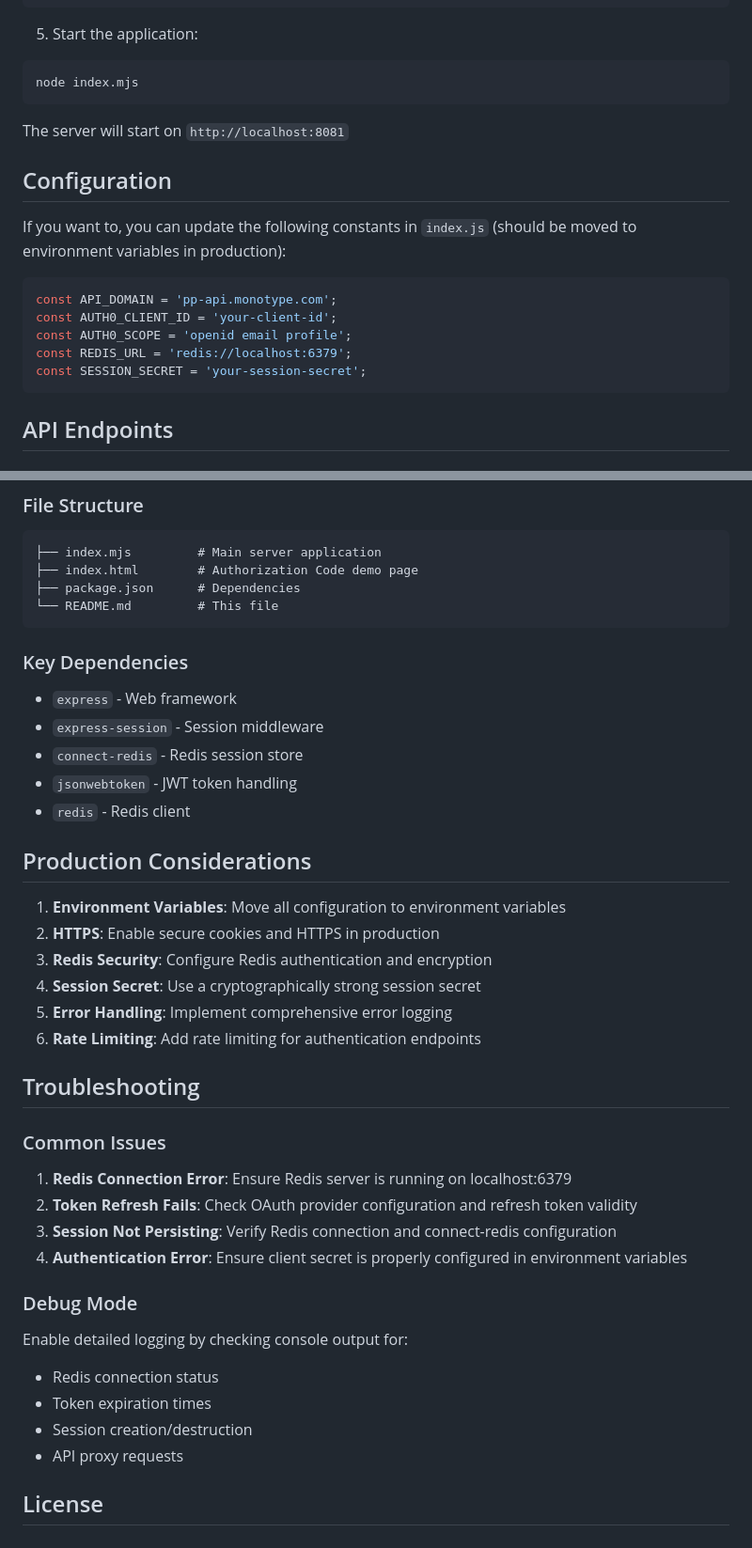
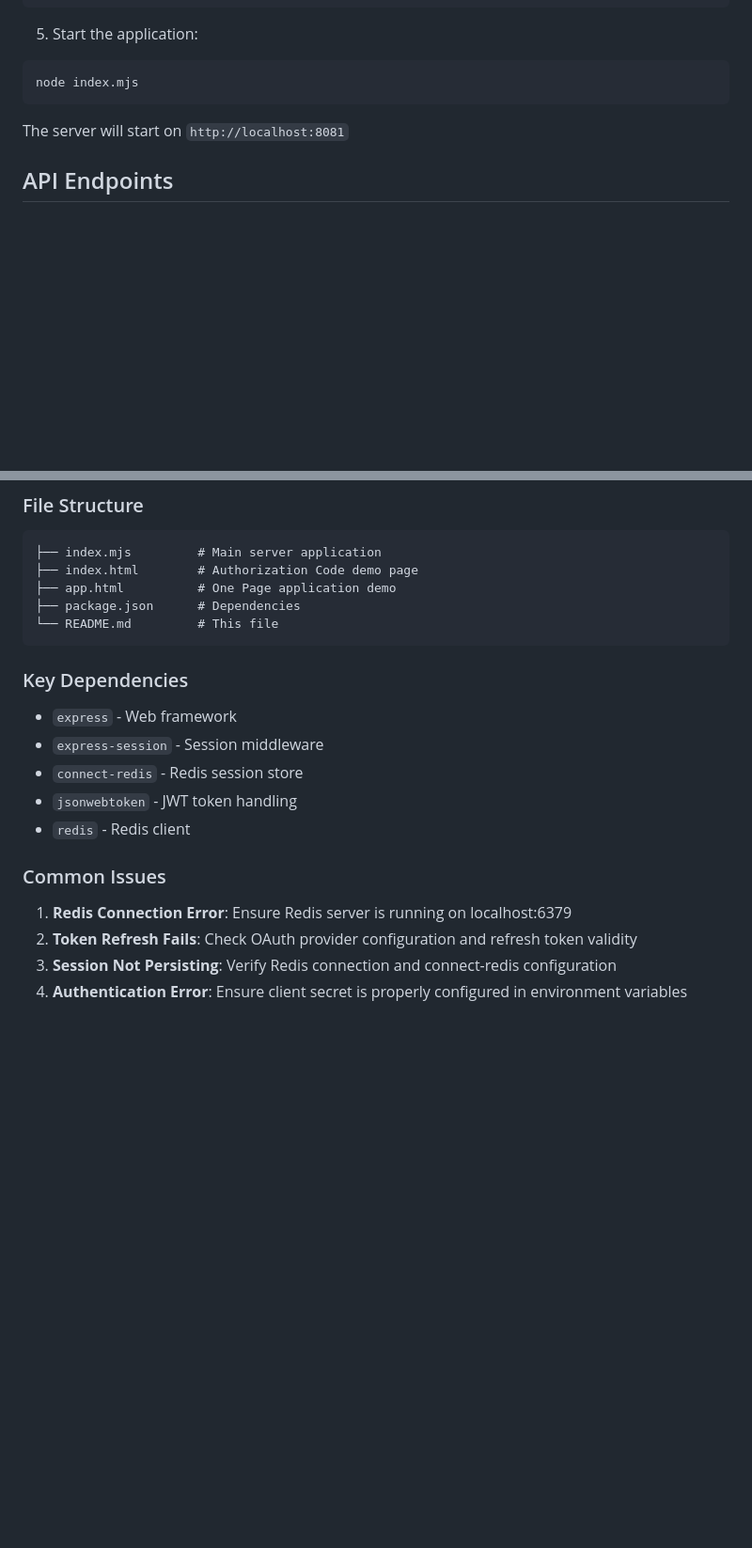
Before and after one commit to Monotype/api-integration-sample-proxy-and-ui, a Markdown page: README.md, 2 parts joined by grey strips. Shown at 94% size. Rendered like a GitHub page; blank space fills up the shorter version.

Commit message:
Cleaning up README

````diff
--- a/README.md
+++ b/README.md
@@ -60,18 +60,6 @@ node index.mjs
 
 The server will start on `http://localhost:8081`
 
-## Configuration
-
-If you want to, you can update the following constants in `index.js` (should be moved to environment variables in production):
-
-```javascript
-const API_DOMAIN = 'pp-api.monotype.com';
-const AUTH0_CLIENT_ID = 'your-client-id';
-const AUTH0_SCOPE = 'openid email profile';
-const REDIS_URL = 'redis://localhost:6379';
-const SESSION_SECRET = 'your-session-secret';
-```
-
 ## API Endpoints
 
 ### Authentication Endpoints
@@ -136,6 +126,7 @@ const SESSION_SECRET = 'your-session-secret';
 ```
 ├── index.mjs         # Main server application
 ├── index.html        # Authorization Code demo page
+├── app.html          # One Page application demo
 ├── package.json      # Dependencies
 └── README.md         # This file
 ```
@@ -147,29 +138,9 @@ const SESSION_SECRET = 'your-session-secret';
 - `jsonwebtoken` - JWT token handling
 - `redis` - Redis client
 
-## Production Considerations
-
-1. **Environment Variables**: Move all configuration to environment variables
-2. **HTTPS**: Enable secure cookies and HTTPS in production
-3. **Redis Security**: Configure Redis authentication and encryption
-4. **Session Secret**: Use a cryptographically strong session secret
-5. **Error Handling**: Implement comprehensive error logging
-6. **Rate Limiting**: Add rate limiting for authentication endpoints
-
-## Troubleshooting
-
 ### Common Issues
 
 1. **Redis Connection Error**: Ensure Redis server is running on localhost:6379
 2. **Token Refresh Fails**: Check OAuth provider configuration and refresh token validity
 3. **Session Not Persisting**: Verify Redis connection and connect-redis configuration
 4. **Authentication Error**: Ensure client secret is properly configured in environment variables
-
-### Debug Mode
-Enable detailed logging by checking console output for:
-- Redis connection status
-- Token expiration times
-- Session creation/destruction
-- API proxy requests
-
-## License
````
Also changed, not shown: other parts of README.md (+2 -0 lines).
